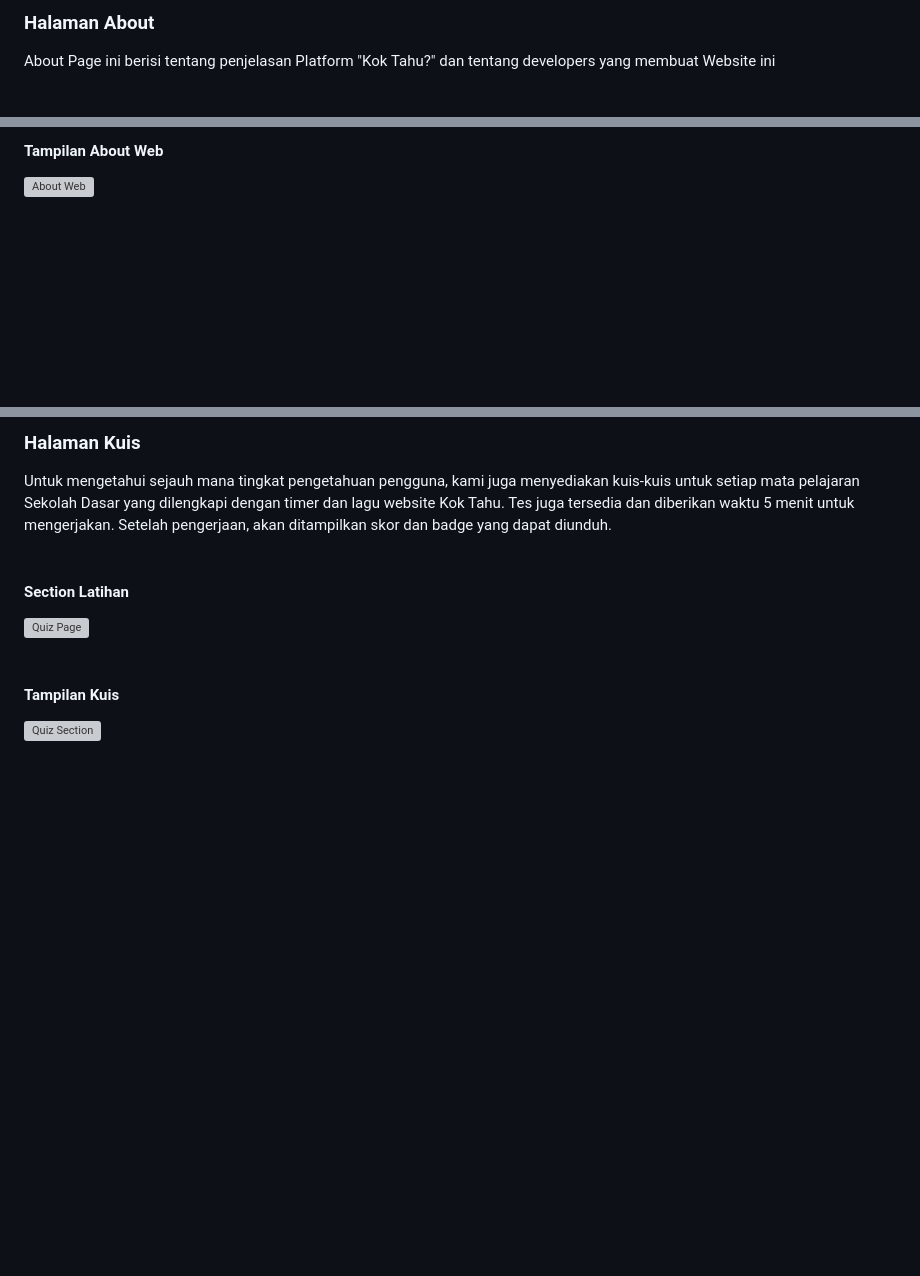
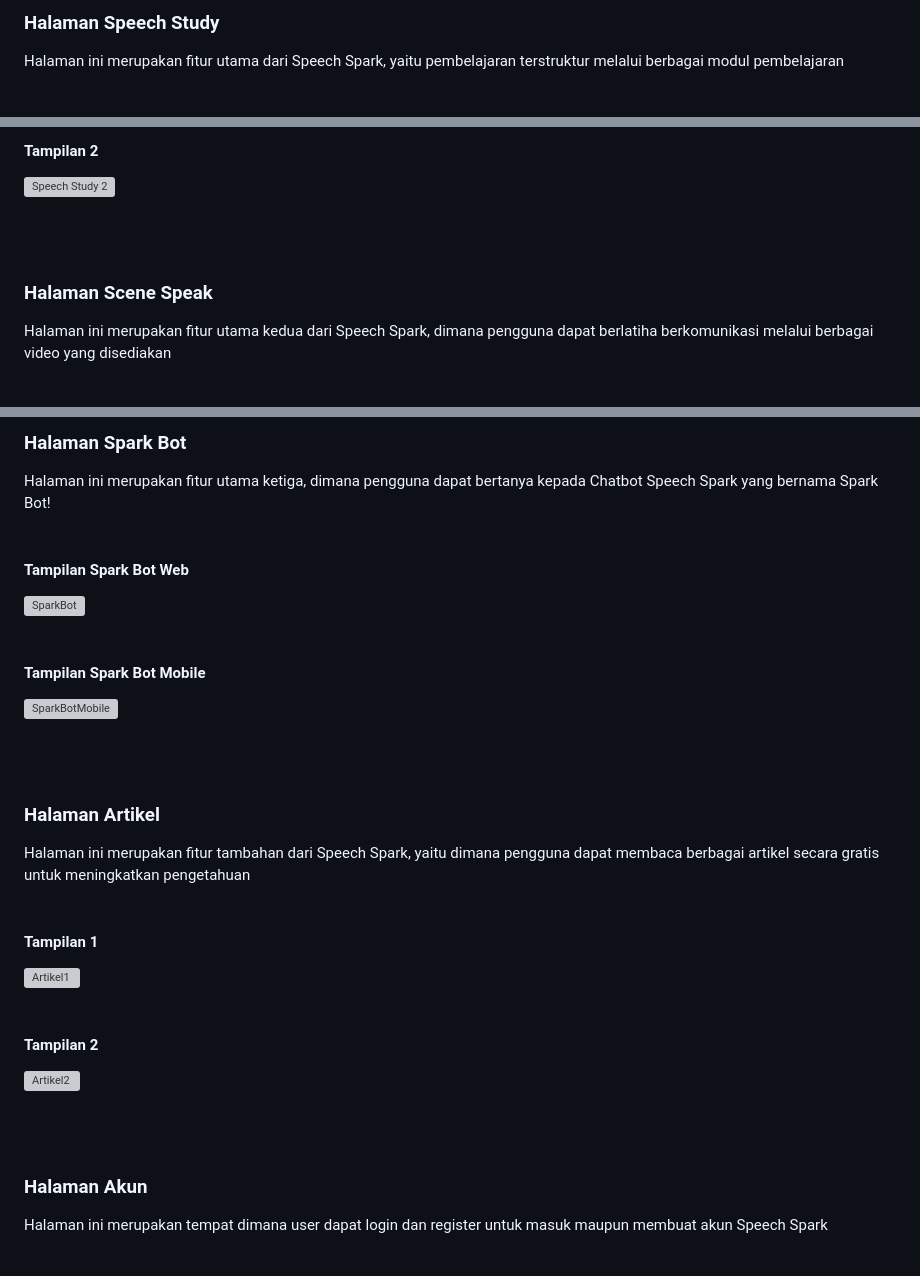
Before and after one commit to Visella/Sikat, a Markdown page: README.md, 3 parts joined by grey strips. Rendered like a GitHub page; blank space fills up the shorter version; grey boxes are pictures that could not be loaded.

```diff
--- a/README.md
+++ b/README.md
@@ -137,6 +162,6 @@ Halaman Beranda berisi informasi singkat tentang website Speech Spark, penjelasa
 
 <br> <br>
-### Halaman About
-About Page ini berisi tentang penjelasan Platform "Kok Tahu?" dan tentang developers yang membuat Website ini
+### Halaman Speech Study
+Halaman ini merupakan fitur utama dari Speech Spark, yaitu pembelajaran terstruktur melalui berbagai modul pembelajaran
 <br> <br>
 
@@ -145,6 +170,12 @@ About Page ini berisi tentang penjelasan Platform "Kok Tahu?" dan tentang develo
 <br> <br>
 
-#### Tampilan About Web
-![About Web](https://github.com/StyNW7/Slashcom_2024/assets/76080599/3ffc67cf-74f7-471a-a723-2cfb6df269a5)
+#### Tampilan 2
+![Speech Study 2](https://github.com/Visella/Sikat/assets/76080599/0c0dce09-a931-42b7-9012-963e11e14440)
+
+<!-- Scene Speak Page -->
+
+<br> <br>
+### Halaman Scene Speak
+Halaman ini merupakan fitur utama kedua dari Speech Spark, dimana pengguna dapat berlatiha berkomunikasi melalui berbagai video yang disediakan
 <br> <br>
 
@@ -155,14 +194,34 @@ About Page ini berisi tentang penjelasan Platform "Kok Tahu?" dan tentang develo
 
 <br> <br>
-### Halaman Kuis
-Untuk mengetahui sejauh mana tingkat pengetahuan pengguna, kami juga menyediakan kuis-kuis untuk setiap mata pelajaran Sekolah Dasar yang dilengkapi dengan timer dan lagu website Kok Tahu. Tes juga tersedia dan diberikan waktu 5 menit untuk mengerjakan. Setelah pengerjaan, akan ditampilkan skor dan badge yang dapat diunduh.
+### Halaman Spark Bot
+Halaman ini merupakan fitur utama ketiga, dimana pengguna dapat bertanya kepada Chatbot Speech Spark yang bernama Spark Bot!
 <br> <br>
 
-#### Section Latihan
-![Quiz Page](https://github.com/StyNW7/Slashcom_2024/assets/76080599/e4543b1c-eb13-46e8-8c88-b69329a834d0)
+#### Tampilan Spark Bot Web
+![SparkBot](https://github.com/Visella/Sikat/assets/76080599/9b0b2b50-4860-4b5c-a443-6df45df16ba4)
+<br><br>
+
+#### Tampilan Spark Bot Mobile
+![SparkBotMobile](https://github.com/Visella/Sikat/assets/76080599/a35dc3a0-a3b0-473d-bd37-4c6081bb0591)
+
+<!-- Artikel Page -->
+
+<br> <br>
+### Halaman Artikel
+Halaman ini merupakan fitur tambahan dari Speech Spark, yaitu dimana pengguna dapat membaca berbagai artikel secara gratis untuk meningkatkan pengetahuan
 <br> <br>
 
-#### Tampilan Kuis
-![Quiz Section](https://github.com/StyNW7/Slashcom_2024/assets/76080599/a03114da-7237-455f-a110-111a761ece5d)
+#### Tampilan 1
+![Artikel1](https://github.com/Visella/Sikat/assets/76080599/97ad1223-b29d-4e82-a81c-6523936ec552)
+<br><br>
+
+#### Tampilan 2
+![Artikel2](https://github.com/Visella/Sikat/assets/76080599/7867bf49-f85d-48d8-b73b-219b088a0a0e)
+
+<!-- Account Page -->
+
+<br> <br>
+### Halaman Akun
+Halaman ini merupakan tempat dimana user dapat login dan register untuk masuk maupun membuat akun Speech Spark
 <br> <br>
 
```
Also changed, not shown: other parts of README.md (+63 -26 lines).
